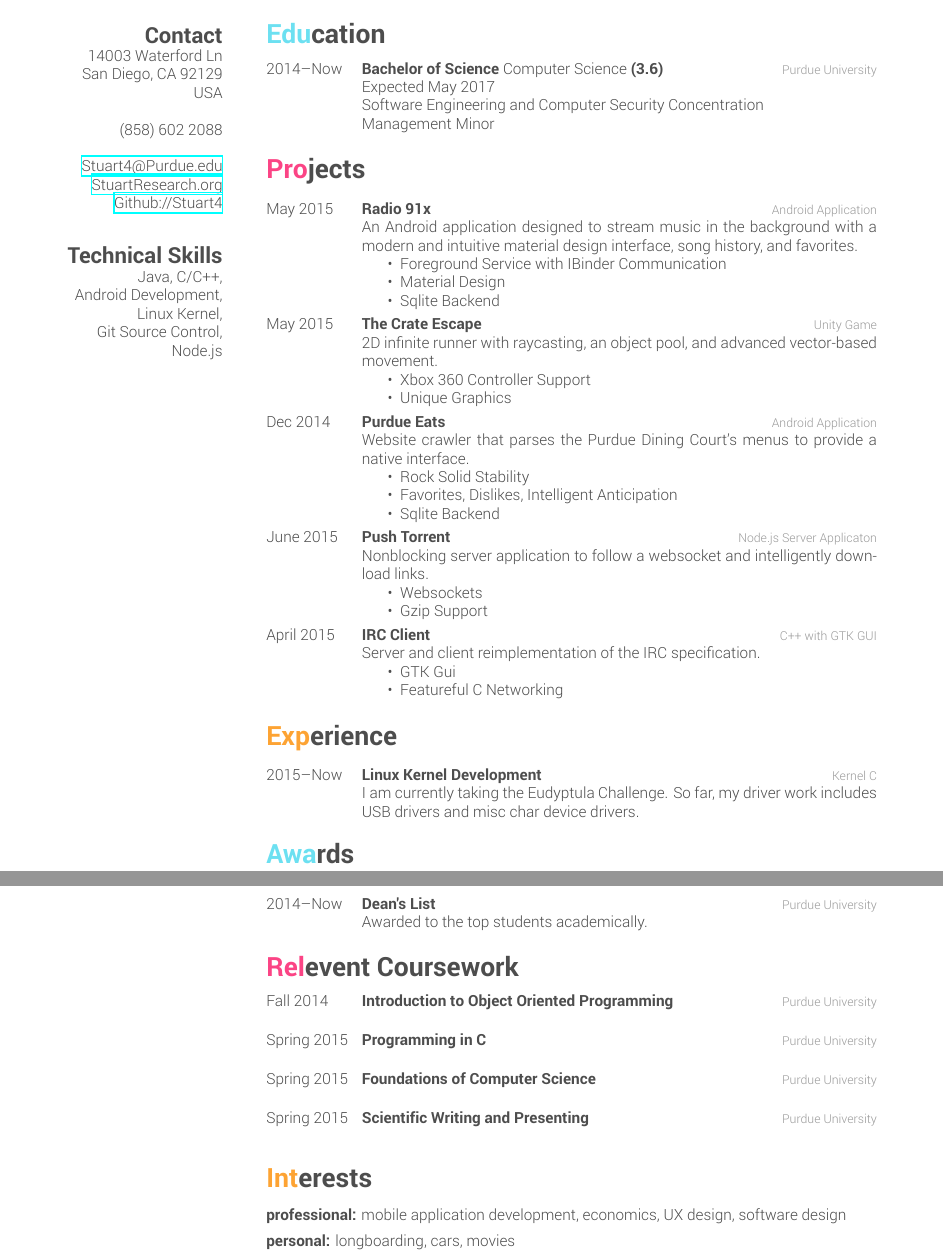
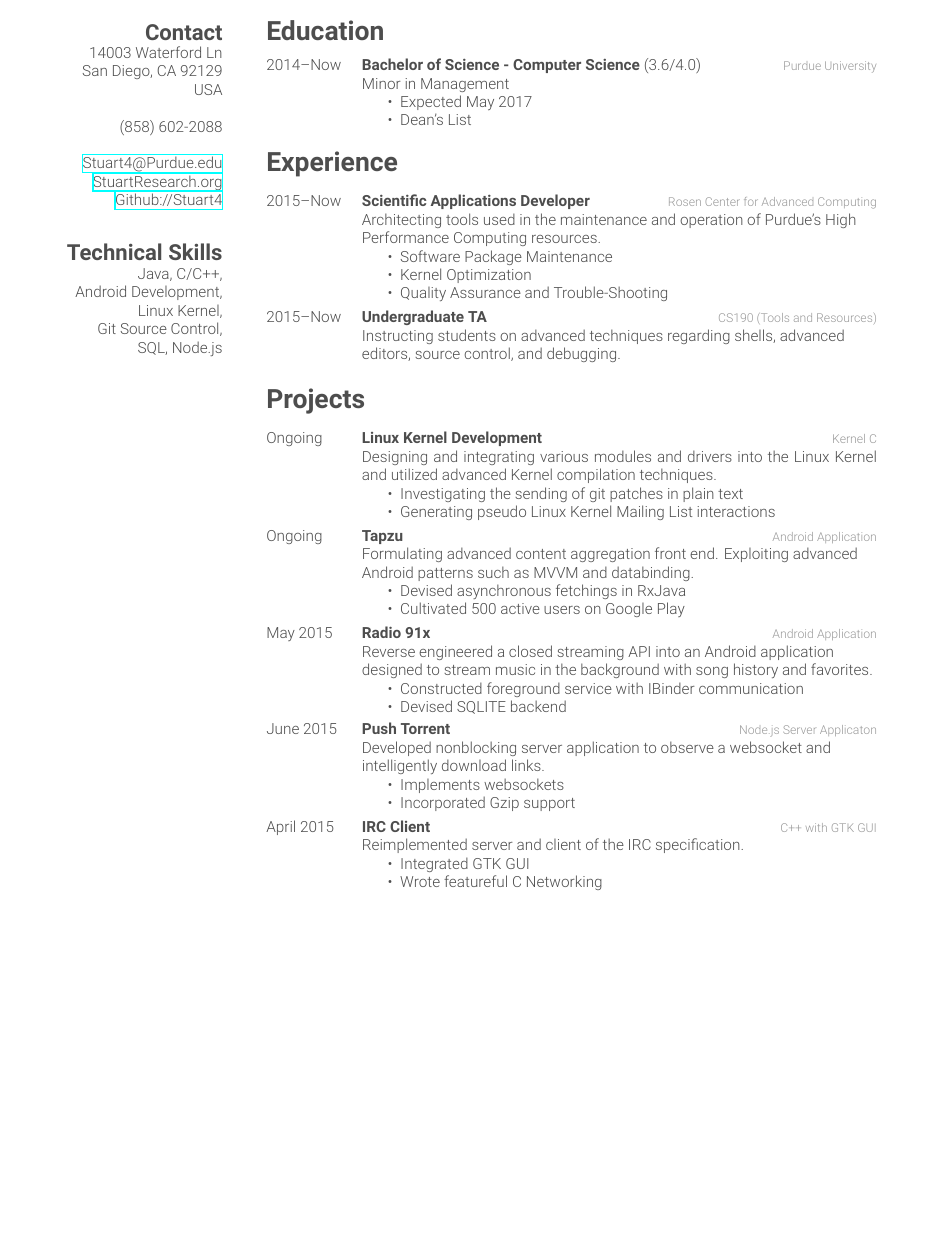
Before and after one commit to Stuart4/Resume, a LaTeX CV (cv_10.tex): two parts of pages 1 and 2 of 2 before the commit and part of the page after it, the two joined at a grey line, cut so that both start at the same text, the shorter picture padded with empty space. The pictures show the PDF file cv_10.pdf that the author committed with the source.

```diff
--- a/cv_10.tex
+++ b/cv_10.tex
@@ -47,7 +47,7 @@
 Android Development,
 Linux Kernel,
 Git Source Control,
-Node.js
+SQL, Node.js
 \end{aside}
 
 %----------------------------------------------------------------------------------------
@@ -66,9 +66,35 @@
 {Purdue University}
-{Expected May 2017\\
-Software Engineering and Computer Security Concentration\\
-Management Minor}
+{Minor in Management
+	\begin{itemize}
+	\item Expected May 2017
+	\item Dean's List
+	\end{itemize}}
 
 %------------------------------------------------
+
+\end{entrylist}
+
+\section{Experience}
+
+\begin{entrylist}
+
+\entry
+{2015--Now}
+{Scientific Applications Developer}
+{Rosen Center for Advanced Computing}
+{Architecting tools used in the maintenance and operation of Purdue's High\\ Performance Computing resources.
+\begin{itemize}
+	\item Software Package Maintenance
+	\item Kernel Optimization
+	\item Quality Assurance and Trouble-Shooting
+\end{itemize}}
+
+\entry
+{2015--Now}
+{Undergraduate TA}
+{CS190 (Tools and Resources)}
+{Instructing students on advanced techniques regarding shells, advanced\\ editors, source control, and debugging.}
+
 
 \end{entrylist}
 
@@ -79,6 +105,29 @@
 \section{Projects}
 
 \begin{entrylist}
+%------------------------------------------------
+
+\entry
+{Ongoing}
+{Linux Kernel Development}
+{Kernel C}
+{Designing and integrating various modules and drivers into the Linux Kernel and utilized advanced Kernel compilation techniques.
+\begin{itemize}
+\item Investigating the sending of git patches in plain text
+\item Generating pseudo Linux Kernel Mailing List interactions
+\end{itemize}}
+
+%------------------------------------------------
+
+\entry
+{Ongoing}
+{Tapzu}
+{Android Application}
+{Formulating advanced content aggregation front end. Exploiting advanced\\ Android patterns such as MVVM and databinding.
+\begin{itemize}
+\item Devised asynchronous fetchings in RxJava
+\item Cultivated 500 active users on Google Play
+\end{itemize}}
 
 %------------------------------------------------
 
@@ -86,37 +135,12 @@
 {May 2015}
 {Radio 91x}
 {Android Application}
-{An Android application designed to stream music in the background with a modern and intuitive material design interface, song history, and favorites.
+{Reverse engineered a closed streaming API into an Android application\\ designed to stream music in the background with song history and favorites.
 \begin{itemize}
-\item Foreground Service with IBinder Communication
-\item Material Design
-\item Sqlite Backend
+\item Constructed foreground service with IBinder communication
+\item Devised SQLITE backend
 \end{itemize}}
 
-%------------------------------------------------
-
-\entry
-{May 2015}
-{The Crate Escape}
-{Unity Game}
-{2D infinite runner with raycasting, an object pool, and advanced vector-based movement.
-\begin{itemize}
-\item Xbox 360 Controller Support
-\item Unique Graphics
-\end{itemize}}
-
-%------------------------------------------------
-
-\entry
-{Dec 2014}
-{Purdue Eats}
-{Android Application}
-{Website crawler that parses the Purdue Dining Court's menus to provide a native interface.
-\begin{itemize}
-\item Rock Solid Stability
-\item Favorites, Dislikes, Intelligent Anticipation
-\item Sqlite Backend
-\end{itemize}}
 
 %------------------------------------------------
 
@@ -124,10 +148,10 @@
 {June 2015}
 {Push Torrent}
 {Node.js Server Applicaton}
-{Nonblocking server application to follow a websocket and intelligently download links.
+{Developed nonblocking server application to observe a websocket and\\ intelligently download links.
 \begin{itemize}
-\item Websockets
-\item Gzip Support
+\item Implements websockets
+\item Incorporated Gzip support
 \end{itemize}}
 
 %------------------------------------------------
@@ -136,10 +160,10 @@
 {April 2015}
 {IRC Client}
 {C++ with GTK GUI}
-{Server and client reimplementation of the IRC specification.
+{Reimplemented server and client of the IRC specification.
 \begin{itemize}
-\item GTK Gui
-\item Featureful C Networking
+\item Integrated GTK GUI
+\item Wrote featureful C Networking
 \end{itemize}}
 
 \end{entrylist}
@@ -148,45 +172,3 @@
 %	AWARDS SECTION
 %----------------------------------------------------------------------------------------
 
-\section{Experience}
-
-\begin{entrylist}
-
-\entry
-{2015--Now}
-{Linux Kernel Development}
-{Kernel C}
-{I am currently taking the Eudyptula Challenge. So far, my driver work includes USB drivers and misc char device drivers.}
-
-\end{entrylist}
-
-\section{Awards}
-
-\begin{entrylist}
-
-%------------------------------------------------
-
-\entry
-{2014--Now}
-{Dean's List}
-{Purdue University}
-{Awarded to the top students academically.}
-
-%------------------------------------------------
-
-\end{entrylist}
-
-%----------------------------------------------------------------------------------------
-%	COMMUNICATION SKILLS SECTION
-%----------------------------------------------------------------------------------------
-
-\section{Relevent Coursework}
-
-\begin{entrylist}
-
-%------------------------------------------------
-
-\entry
-{Fall 2014}
-{Introduction to Object Oriented Programming}
-{Purdue University}
@@ -203,27 +175 @@
-\entry
-{Spring 2015}
-{Foundations of Computer Science}
-{Purdue University}
-
-%------------------------------------------------
-
-\entry
-{Spring 2015}
-{Scientific Writing and Presenting}
-{Purdue University}
-
-%------------------------------------------------
-
-\end{entrylist}
-
-%----------------------------------------------------------------------------------------
-%	INTERESTS SECTION
-%----------------------------------------------------------------------------------------
-
-\section{Interests}
-
-\textbf{professional:} mobile application development, economics, UX design, software design
-
-\textbf{personal:} longboarding, cars, movies
-
 \end{document}
```
Also changed, not shown: cv_10.pdf, cv_10.tex (16 more changed lines).
